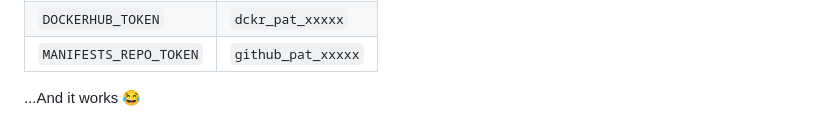
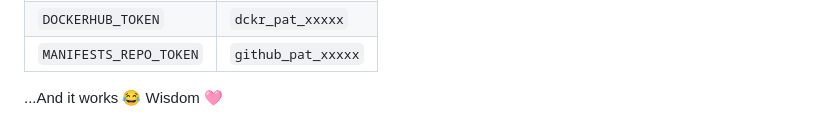
Before and after one commit to wisdom2608/website-source-code, a Markdown page: README.md, the part around the change. GitHub-like rendering.

```diff
--- a/README.md
+++ b/README.md
@@ -540,3 +540,4 @@ In your website-source-code repository, you should have:
 | `MANIFESTS_REPO_TOKEN` | `github_pat_xxxxx` |
 
 ...And it works 😂
+Wisdom 🩷
```
